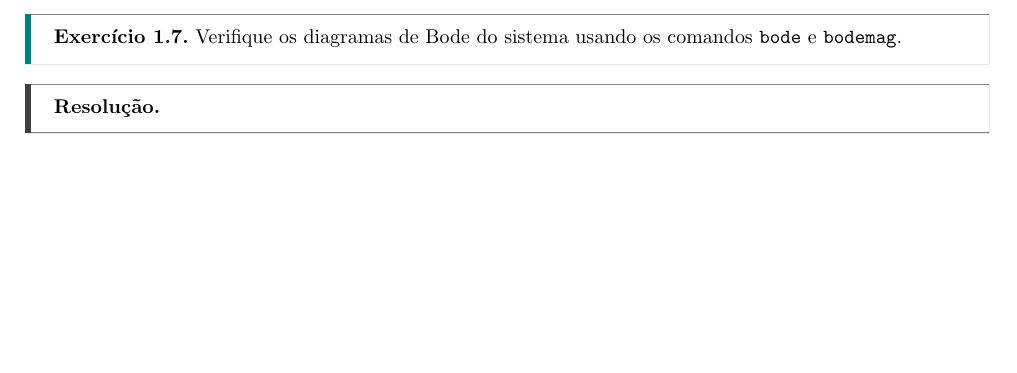
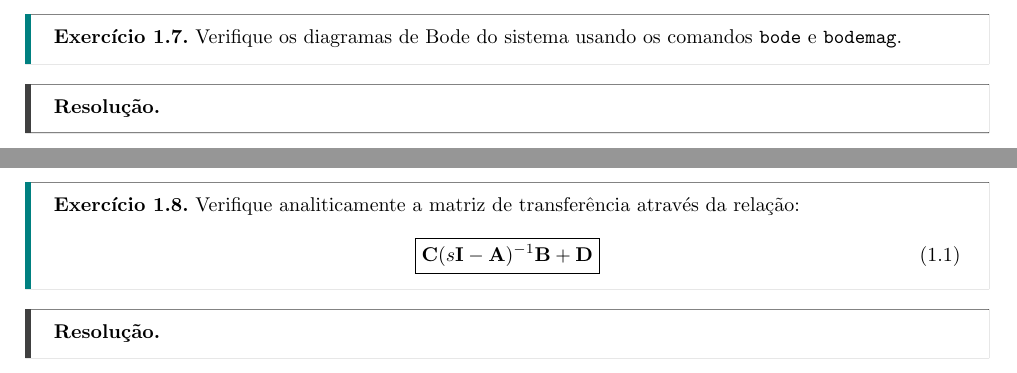
Before and after one commit to tr0fin0/classes_unicamp, a LaTeX problem sheet (em607/exercise 2/em607_ex02.tex): part of page 9 of 9 before the commit and two parts of pages 9 and 10 of 10 after it, the two joined at a grey line, cut so that both start at the same text, the shorter picture padded with empty space. Compiled offline with pdfLaTeX.

Commit message:
✨ add exercise 8

```diff
--- a/em607/exercise 2/em607_ex02.tex
+++ b/em607/exercise 2/em607_ex02.tex
@@ -94,4 +94,14 @@
 \begin{resolution}
 
 \end{resolution}
+
+\newpage\begin{exercise}\label{ex8}
+    Verifique analiticamente a matriz de transferência através da relação:
+    \begin{equation}
+        \boxed{\mathbf{C}(s\mathbf{I} - \mathbf{A})^{-1} \mathbf{B} + \mathbf{D}}
+    \end{equation}
+\end{exercise}
+\begin{resolution}
+
+\end{resolution}
 \end{document}
```
